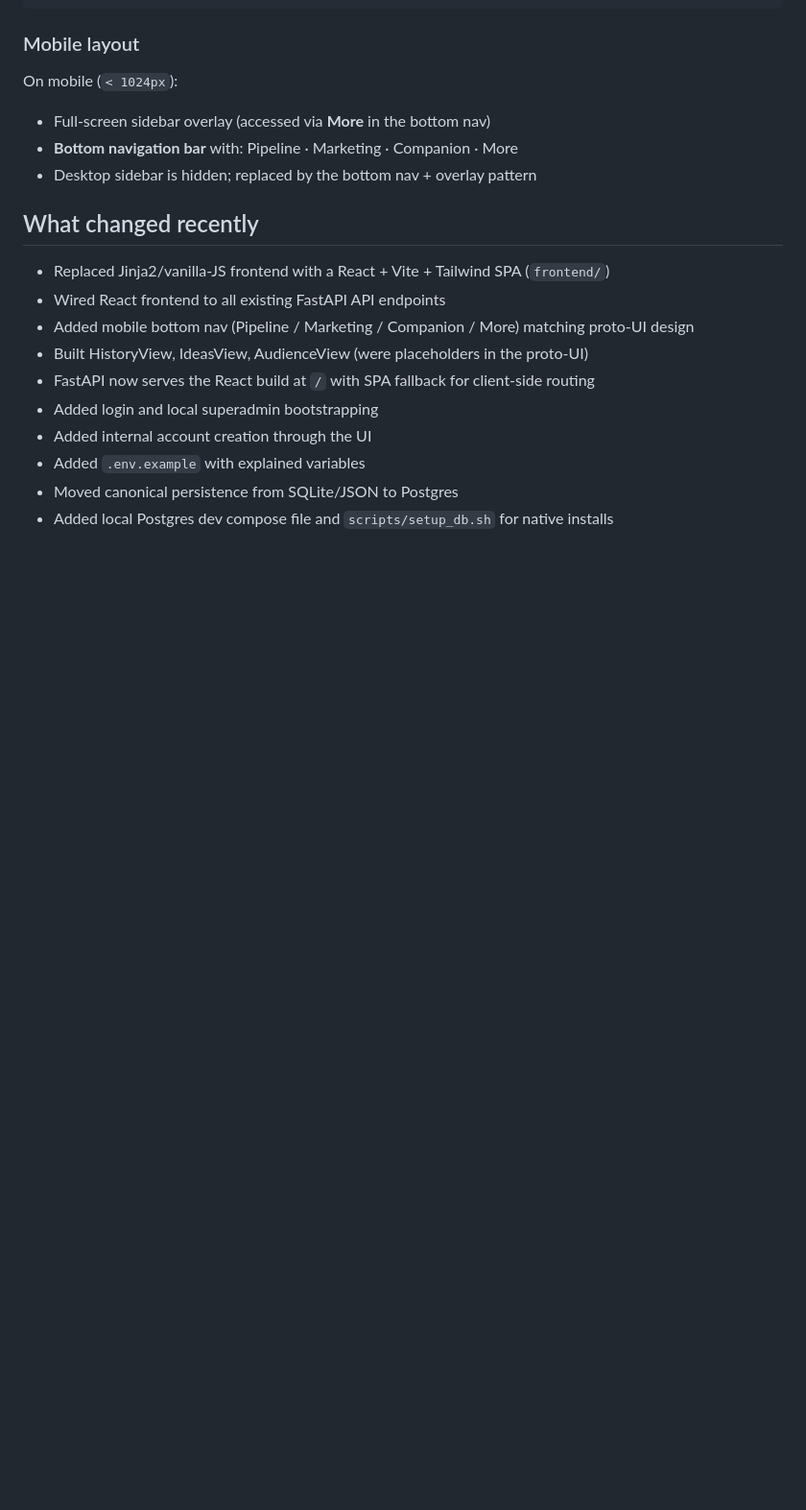
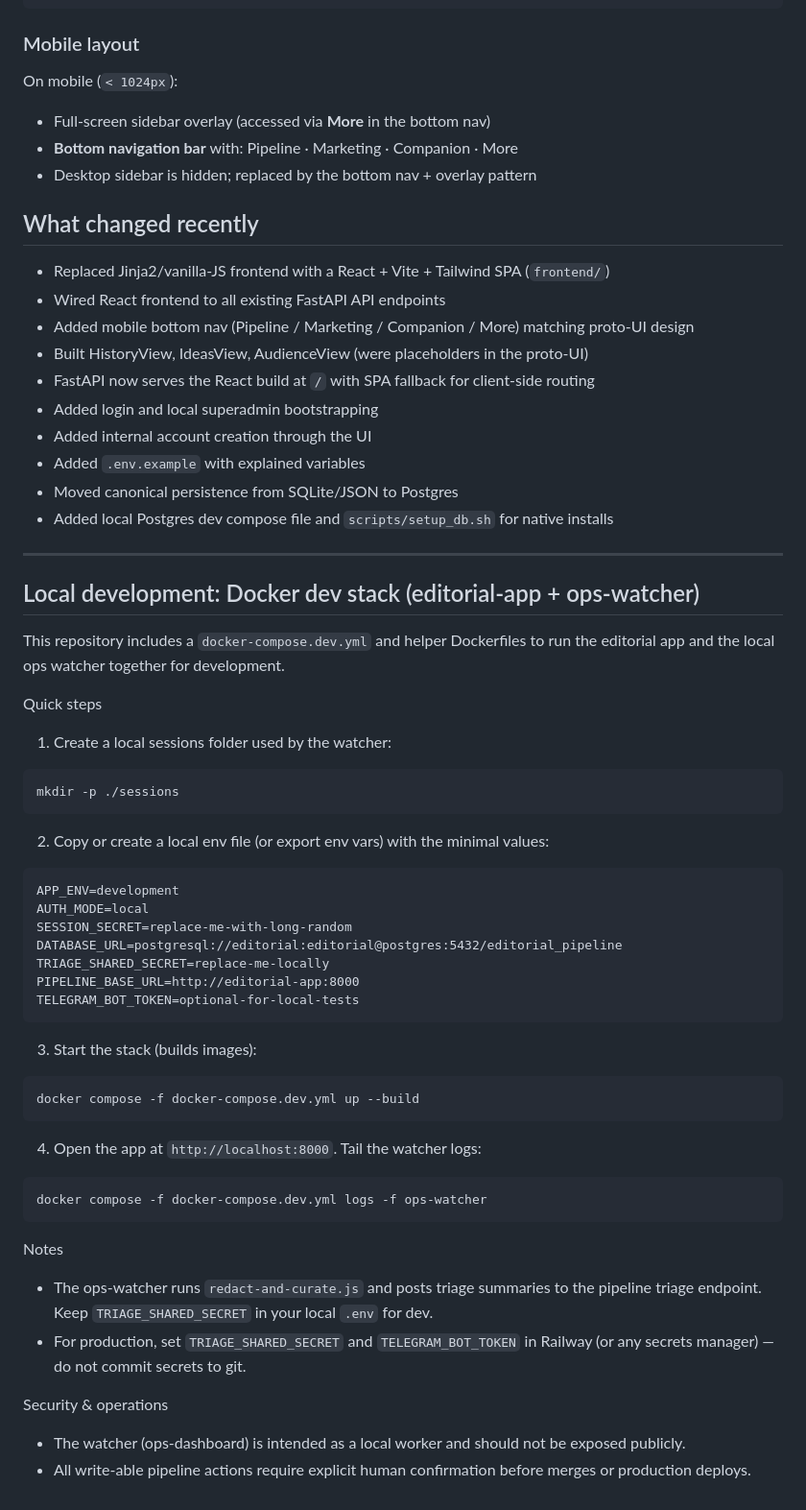
Before and after one commit to cizambra/editorial-pipeline, a Markdown page: README.md, the part around the change. Shown at 96% size. Drawn GitHub-style; blank space fills up the shorter version.

Commit message:
docs(dev): add docker dev stack + ops-watcher usage to README

````diff
--- a/README.md
+++ b/README.md
@@ -457,3 +457,49 @@ On mobile (`< 1024px`):
 - Added `.env.example` with explained variables
 - Moved canonical persistence from SQLite/JSON to Postgres
 - Added local Postgres dev compose file and `scripts/setup_db.sh` for native installs
+
+
+---
+
+## Local development: Docker dev stack (editorial-app + ops-watcher)
+
+This repository includes a `docker-compose.dev.yml` and helper Dockerfiles to run the editorial app and the local ops watcher together for development.
+
+Quick steps
+1. Create a local sessions folder used by the watcher:
+
+```bash
+mkdir -p ./sessions
+```
+
+2. Copy or create a local env file (or export env vars) with the minimal values:
+
+```
+APP_ENV=development
+AUTH_MODE=local
+SESSION_SECRET=replace-me-with-long-random
+DATABASE_URL=postgresql://editorial:editorial@postgres:5432/editorial_pipeline
+TRIAGE_SHARED_SECRET=replace-me-locally
+PIPELINE_BASE_URL=http://editorial-app:8000
+TELEGRAM_BOT_TOKEN=optional-for-local-tests
+```
+
+3. Start the stack (builds images):
+
+```bash
+docker compose -f docker-compose.dev.yml up --build
+```
+
+4. Open the app at `http://localhost:8000`. Tail the watcher logs:
+
+```bash
+docker compose -f docker-compose.dev.yml logs -f ops-watcher
+```
+
+Notes
+- The ops-watcher runs `redact-and-curate.js` and posts triage summaries to the pipeline triage endpoint. Keep `TRIAGE_SHARED_SECRET` in your local `.env` for dev.
+- For production, set `TRIAGE_SHARED_SECRET` and `TELEGRAM_BOT_TOKEN` in Railway (or any secrets manager) — do not commit secrets to git.
+
+Security & operations
+- The watcher (ops-dashboard) is intended as a local worker and should not be exposed publicly.
+- All write-able pipeline actions require explicit human confirmation before merges or production deploys.
````
